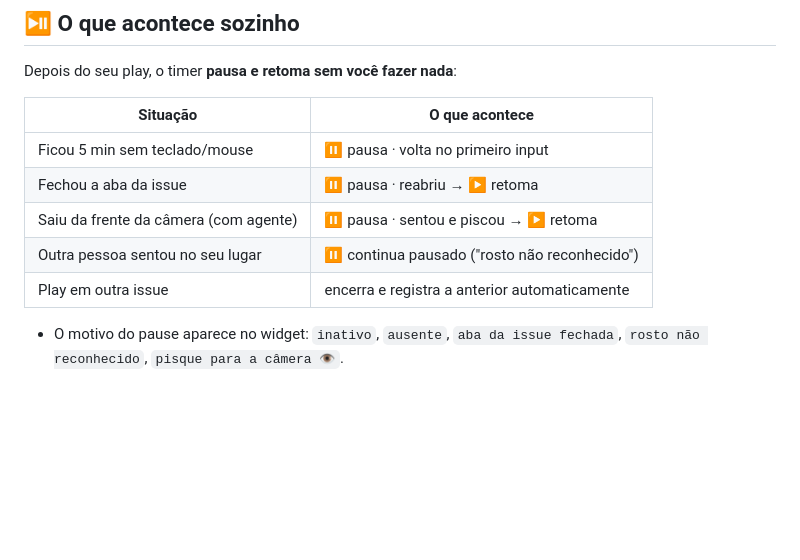
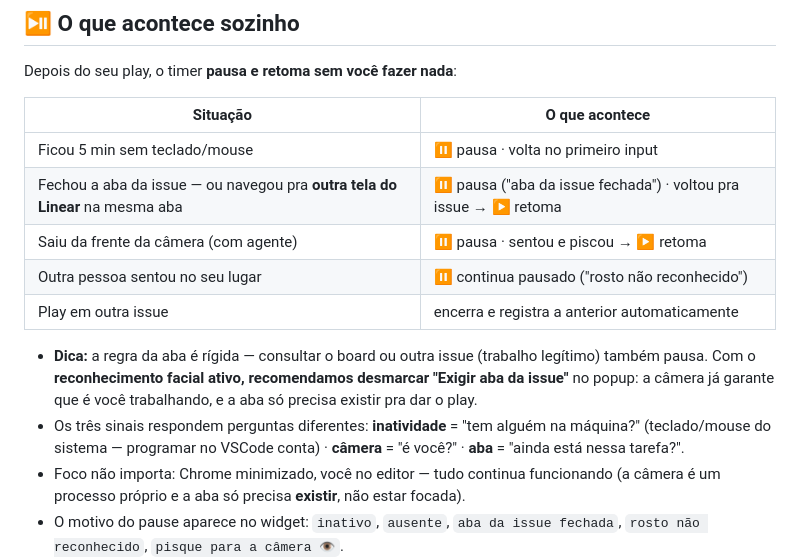
Before and after one commit to theretechlabs/retech-chromeex-linear, a Markdown page: README.md, the part around the change. Rendered like a GitHub page; blank space fills up the shorter version.

Commit message:
docs: esclarece a regra da aba da issue e o papel de cada sinal
Linear é SPA: navegar pra outra tela na MESMA aba também pausa
(url muda). Dica de desmarcar 'Exigir aba' com reconhecimento
facial ativo; explica os três sinais e que foco não importa.

Co-Authored-By: Claude Fable 5 <noreply@anthropic.com>

```diff
--- a/README.md
+++ b/README.md
@@ -37,11 +37,14 @@ Depois do seu play, o timer **pausa e retoma sem você fazer nada**:
 | Situação | O que acontece |
 |---|---|
 | Ficou 5 min sem teclado/mouse | ⏸ pausa · volta no primeiro input |
-| Fechou a aba da issue | ⏸ pausa · reabriu → ▶ retoma |
+| Fechou a aba da issue — ou navegou pra **outra tela do Linear** na mesma aba | ⏸ pausa ("aba da issue fechada") · voltou pra issue → ▶ retoma |
 | Saiu da frente da câmera (com agente) | ⏸ pausa · sentou e piscou → ▶ retoma |
 | Outra pessoa sentou no seu lugar | ⏸ continua pausado ("rosto não reconhecido") |
 | Play em outra issue | encerra e registra a anterior automaticamente |
 
+- **Dica:** a regra da aba é rígida — consultar o board ou outra issue (trabalho legítimo) também pausa. Com o **reconhecimento facial ativo, recomendamos desmarcar "Exigir aba da issue"** no popup: a câmera já garante que é você trabalhando, e a aba só precisa existir pra dar o play.
+- Os três sinais respondem perguntas diferentes: **inatividade** = "tem alguém na máquina?" (teclado/mouse do sistema — programar no VSCode conta) · **câmera** = "é você?" · **aba** = "ainda está nessa tarefa?".
+- Foco não importa: Chrome minimizado, você no editor — tudo continua funcionando (a câmera é um processo próprio e a aba só precisa **existir**, não estar focada).
 - O motivo do pause aparece no widget: `inativo`, `ausente`, `aba da issue fechada`, `rosto não reconhecido`, `pisque para a câmera 👁`.
 - **Voz** avisa quando pausa/retoma automaticamente (dá pra desligar no popup).
 - Segmentos menores que 1 minuto não geram comentário (não polui a Activity).
```
